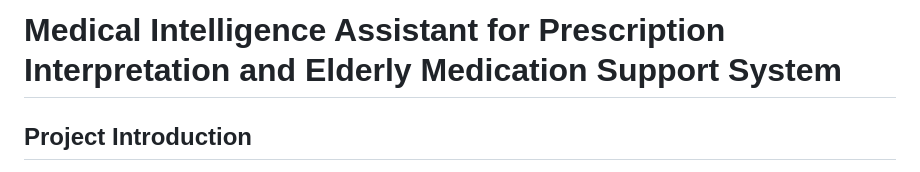
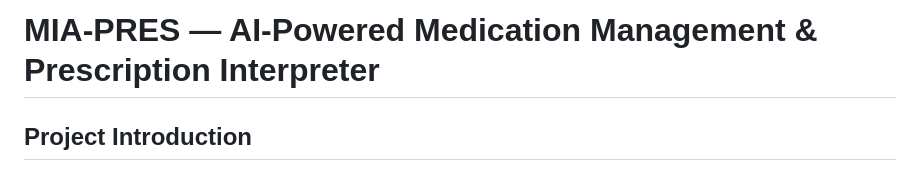
Before and after one commit to Tonwhan/MIA-PRES, a Markdown page: README.md, the part around the change. GitHub-like rendering.

```diff
--- a/README.md
+++ b/README.md
@@ -1,4 +1,4 @@
-# Medical Intelligence Assistant for Prescription Interpretation and Elderly Medication Support System
+# MIA-PRES — AI-Powered Medication Management & Prescription Interpreter
 
 ## Project Introduction
 MIA-PRES is an AI-powered medication management application that helps patients of all ages understand their prescriptions, build medication habits, and never miss a dose — from the hospital queue to home.
```
